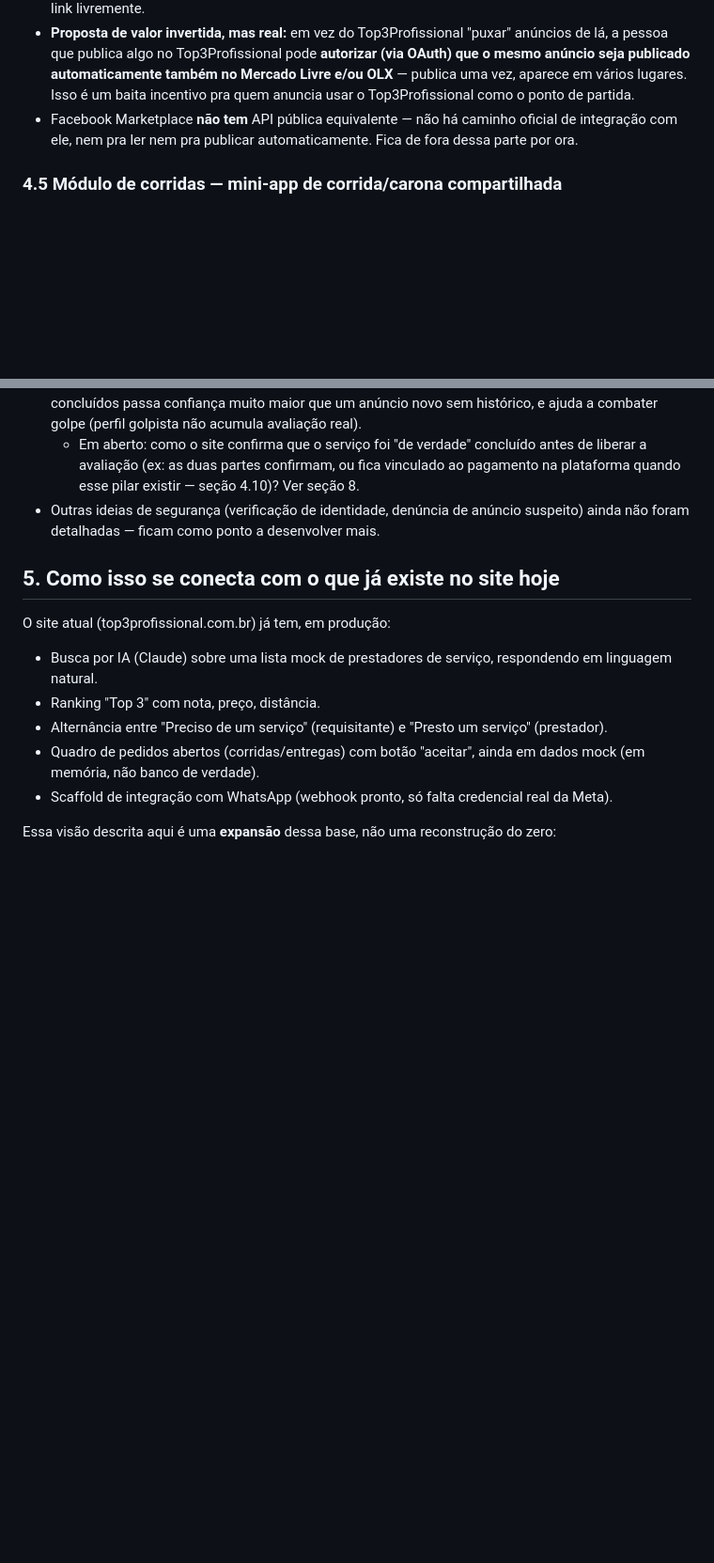
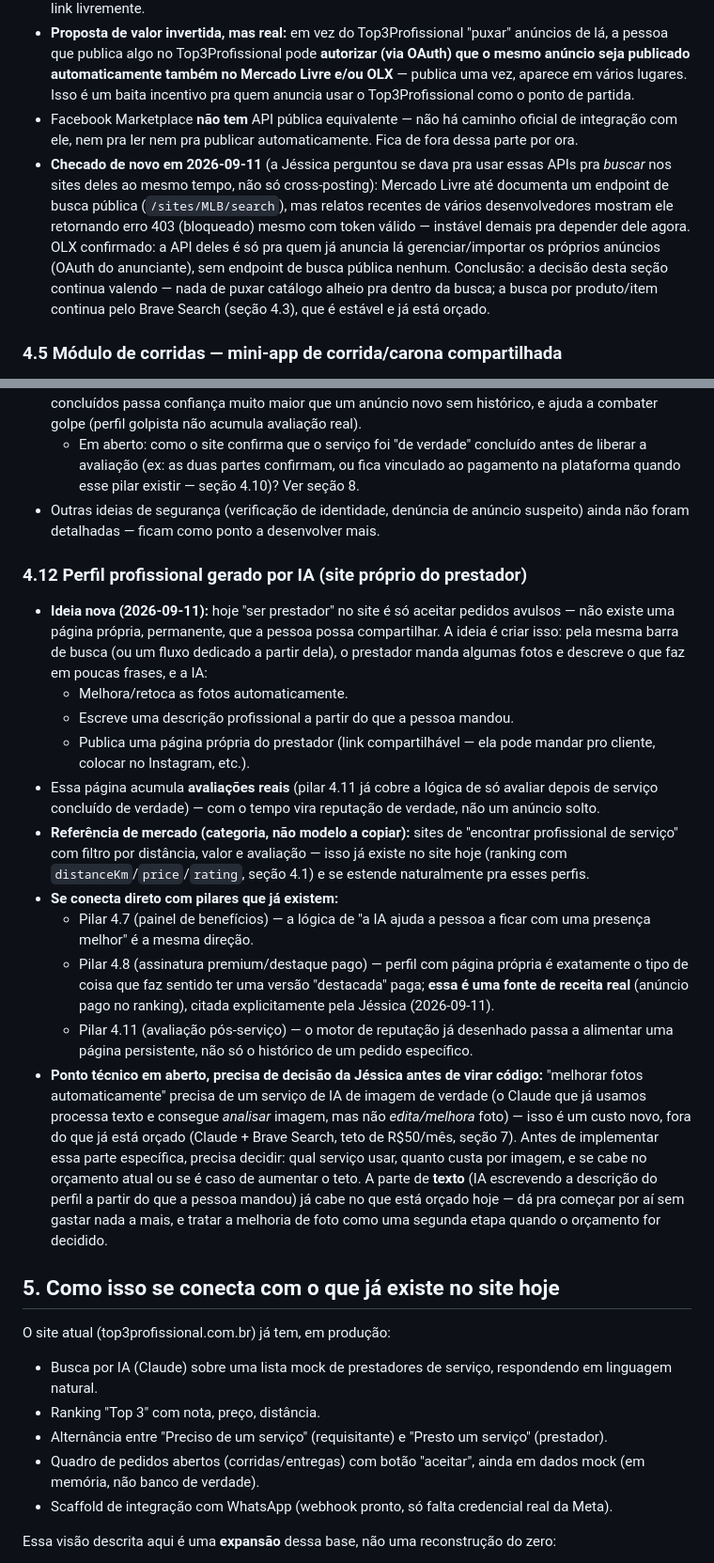
Before and after one commit to jessicasix6/meu-site, a Markdown page: docs/visao-produto.md, 2 parts joined by grey strips. Shown at 94% size. Drawn GitHub-style; blank space fills up the shorter version.

Commit message:
docs: registra pilar de perfil profissional gerado por IA + checagem ML/OLX (#40)
Duas coisas trazidas pela Jéssica (2026-09-11), documentadas antes de
virar código, seguindo a regra já existente do arquivo:

- Novo pilar 4.12: perfil profissional gerado por IA — o prestador
  manda fotos e descreve o que faz pela barra, a IA melhora as fotos e
  escreve a descrição, publica uma página própria compartilhável que
  acumula avaliação real. Conecta com os pilares 4.7 (benefícios), 4.8
  (premium/destaque pago — ela confirmou que anúncio pago no ranking é
  fonte de receita real) e 4.11 (avaliação pós-serviço). Fica registrado
  que a parte de foto (melhorar imagem de verdade) precisa de uma
  decisão de orçamento antes de virar código — Claude não edita imagem,
  só a parte de texto cabe no orçamento já aprovado.
- Seção 4.4 atualizada: confirmei se dava pra usar as APIs de Mercado
  Livre/OLX pra buscar no site deles ao mesmo tempo (não só
  cross-posting). Resultado: endpoint de busca do Mercado Livre está
  retornando 403 pra vários devs em 2026, instável demais pra depender;
  OLX confirmado só-anunciante, sem busca pública. Decisão anterior
  (nada de puxar catálogo alheio, seguir com Brave Search) continua de
  pé.

Co-authored-by: Claude Sonnet 5 <noreply@anthropic.com>

```diff
--- a/docs/visao-produto.md
+++ b/docs/visao-produto.md
@@ -73,6 +73,7 @@ Esse é o coração diferencial da ideia, mais importante que qualquer integraç
 - O Mercado Livre inclusive confirma que **não tem** API de afiliados aberta pra consultar produto/gerar link livremente.
 - **Proposta de valor invertida, mas real:** em vez do Top3Profissional "puxar" anúncios de lá, a pessoa que publica algo no Top3Profissional pode **autorizar (via OAuth) que o mesmo anúncio seja publicado automaticamente também no Mercado Livre e/ou OLX** — publica uma vez, aparece em vários lugares. Isso é um baita incentivo pra quem anuncia usar o Top3Profissional como o ponto de partida.
 - Facebook Marketplace **não tem** API pública equivalente — não há caminho oficial de integração com ele, nem pra ler nem pra publicar automaticamente. Fica de fora dessa parte por ora.
+- **Checado de novo em 2026-09-11** (a Jéssica perguntou se dava pra usar essas APIs pra *buscar* nos sites deles ao mesmo tempo, não só cross-posting): Mercado Livre até documenta um endpoint de busca pública (`/sites/MLB/search`), mas relatos recentes de vários desenvolvedores mostram ele retornando erro 403 (bloqueado) mesmo com token válido — instável demais pra depender dele agora. OLX confirmado: a API deles é só pra quem já anuncia lá gerenciar/importar os próprios anúncios (OAuth do anunciante), sem endpoint de busca pública nenhum. Conclusão: a decisão desta seção continua valendo — nada de puxar catálogo alheio pra dentro da busca; a busca por produto/item continua pelo Brave Search (seção 4.3), que é estável e já está orçado.
 
 ### 4.5 Módulo de corridas — mini-app de corrida/carona compartilhada
 
@@ -124,6 +125,20 @@ Esse é o coração diferencial da ideia, mais importante que qualquer integraç
 - **Avaliação e indicação pós-serviço (2026-09-10), referência: sistemas de avaliação pós-transação de apps de caronas/serviços** — depois que um serviço é **realmente concluído** (não uma avaliação solta, sem transação de verdade por trás), quem contratou pode avaliar e indicar o prestador. Isso constrói reputação real ao longo do tempo — um prestador com várias avaliações genuínas de serviços concluídos passa confiança muito maior que um anúncio novo sem histórico, e ajuda a combater golpe (perfil golpista não acumula avaliação real).
   - Em aberto: como o site confirma que o serviço foi "de verdade" concluído antes de liberar a avaliação (ex: as duas partes confirmam, ou fica vinculado ao pagamento na plataforma quando esse pilar existir — seção 4.10)? Ver seção 8.
 - Outras ideias de segurança (verificação de identidade, denúncia de anúncio suspeito) ainda não foram detalhadas — ficam como ponto a desenvolver mais.
+
+### 4.12 Perfil profissional gerado por IA (site próprio do prestador)
+
+- **Ideia nova (2026-09-11):** hoje "ser prestador" no site é só aceitar pedidos avulsos — não existe uma página própria, permanente, que a pessoa possa compartilhar. A ideia é criar isso: pela mesma barra de busca (ou um fluxo dedicado a partir dela), o prestador manda algumas fotos e descreve o que faz em poucas frases, e a IA:
+  - Melhora/retoca as fotos automaticamente.
+  - Escreve uma descrição profissional a partir do que a pessoa mandou.
+  - Publica uma página própria do prestador (link compartilhável — ela pode mandar pro cliente, colocar no Instagram, etc.).
+- Essa página acumula **avaliações reais** (pilar 4.11 já cobre a lógica de só avaliar depois de serviço concluído de verdade) — com o tempo vira reputação de verdade, não um anúncio solto.
+- **Referência de mercado (categoria, não modelo a copiar):** sites de "encontrar profissional de serviço" com filtro por distância, valor e avaliação — isso já existe no site hoje (ranking com `distanceKm`/`price`/`rating`, seção 4.1) e se estende naturalmente pra esses perfis.
+- **Se conecta direto com pilares que já existem:**
+  - Pilar 4.7 (painel de benefícios) — a lógica de "a IA ajuda a pessoa a ficar com uma presença melhor" é a mesma direção.
+  - Pilar 4.8 (assinatura premium/destaque pago) — perfil com página própria é exatamente o tipo de coisa que faz sentido ter uma versão "destacada" paga; **essa é uma fonte de receita real** (anúncio pago no ranking), citada explicitamente pela Jéssica (2026-09-11).
+  - Pilar 4.11 (avaliação pós-serviço) — o motor de reputação já desenhado passa a alimentar uma página persistente, não só o histórico de um pedido específico.
+- **Ponto técnico em aberto, precisa de decisão da Jéssica antes de virar código:** "melhorar fotos automaticamente" precisa de um serviço de IA de imagem de verdade (o Claude que já usamos processa texto e consegue *analisar* imagem, mas não *edita/melhora* foto) — isso é um custo novo, fora do que já está orçado (Claude + Brave Search, teto de R$50/mês, seção 7). Antes de implementar essa parte específica, precisa decidir: qual serviço usar, quanto custa por imagem, e se cabe no orçamento atual ou se é caso de aumentar o teto. A parte de **texto** (IA escrevendo a descrição do perfil a partir do que a pessoa mandou) já cabe no que está orçado hoje — dá pra começar por aí sem gastar nada a mais, e tratar a melhoria de foto como uma segunda etapa quando o orçamento for decidido.
 
 ## 5. Como isso se conecta com o que já existe no site hoje
 
```
